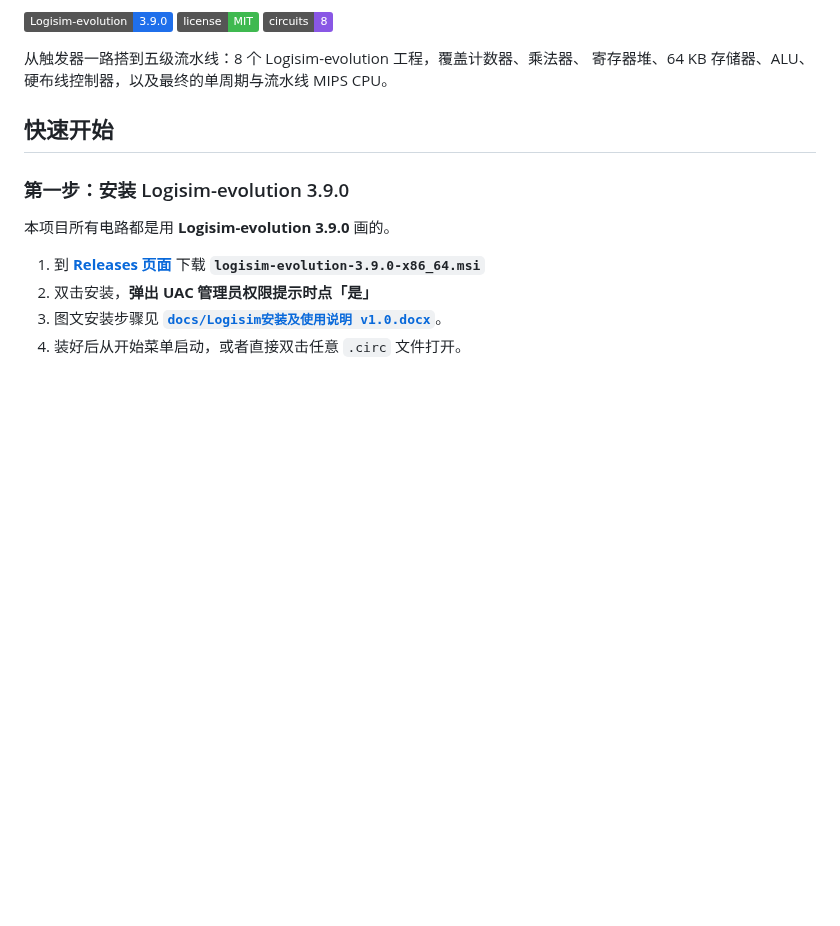
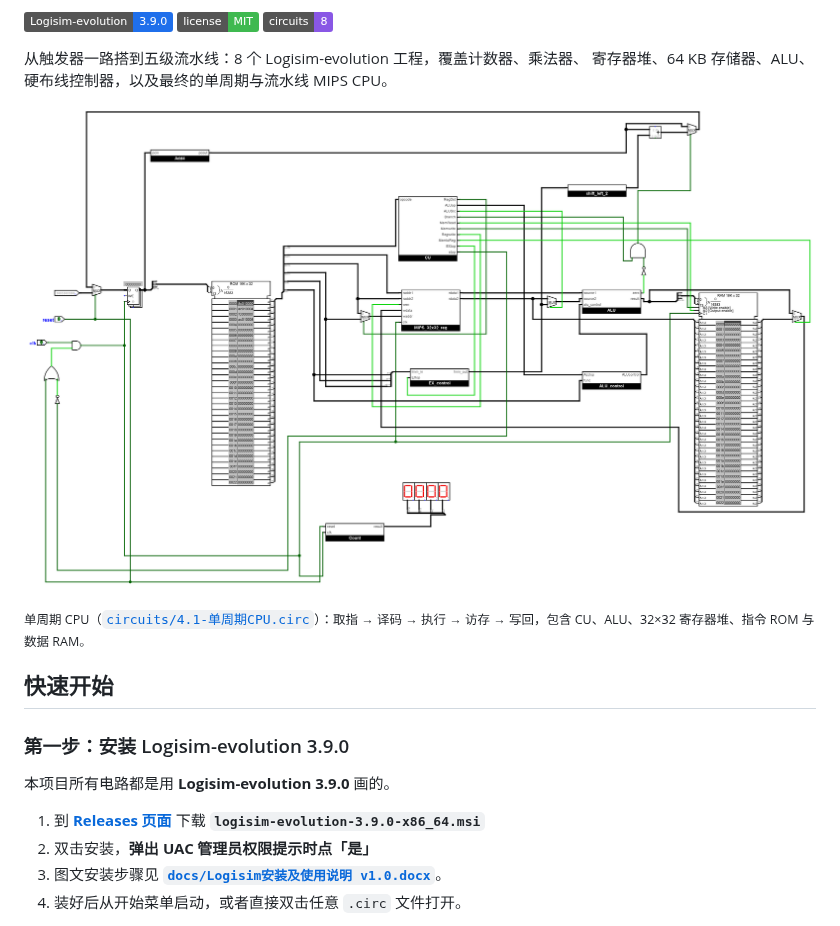
Before and after one commit to xiaoyoumi9924/logisim-mips-cpu, a Markdown page: README.md, the part around the change. Drawn GitHub-style; pictures changed too: docs/images/4.1-单周期CPU.png (added); badges without logos; blank space fills up the shorter version.

Commit message:
README 顶部加入单周期 CPU 数据通路图（由 Logisim 工程直接渲染）

```diff
--- a/README.md
+++ b/README.md
@@ -6,6 +6,10 @@
 
 从触发器一路搭到五级流水线：8 个 Logisim-evolution 工程，覆盖计数器、乘法器、
 寄存器堆、64 KB 存储器、ALU、硬布线控制器，以及最终的单周期与流水线 MIPS CPU。
+
+![单周期 MIPS CPU 数据通路](docs/images/4.1-单周期CPU.png)
+
+<sub>单周期 CPU（[`circuits/4.1-单周期CPU.circ`](circuits/4.1-单周期CPU.circ)）：取指 → 译码 → 执行 → 访存 → 写回，包含 CU、ALU、32×32 寄存器堆、指令 ROM 与数据 RAM。</sub>
 
 
 
```
